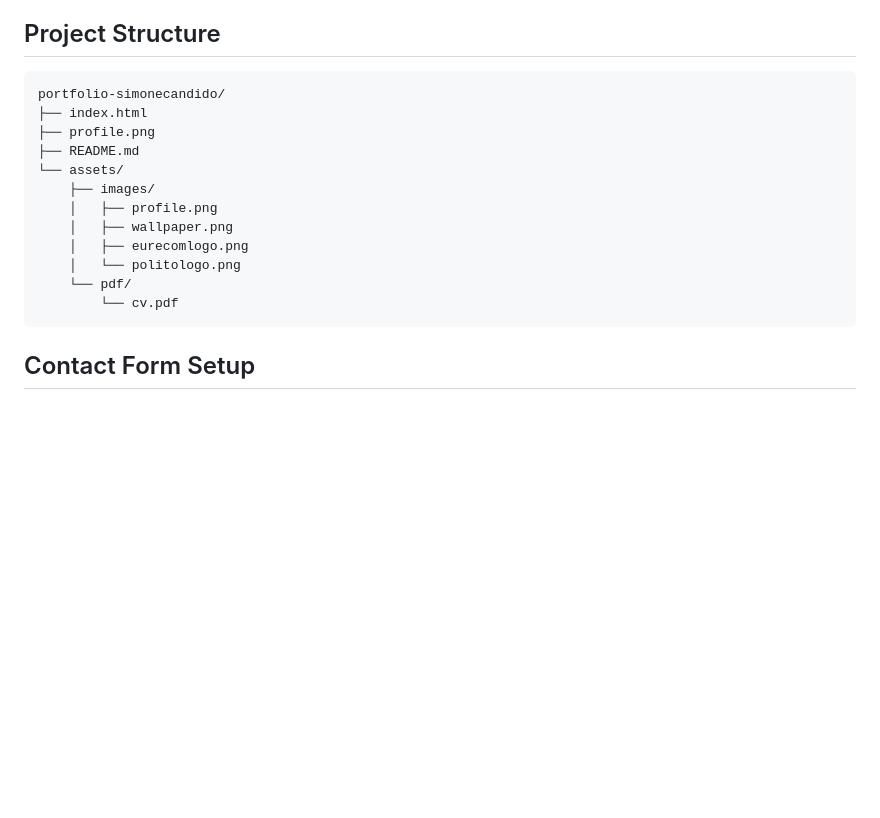
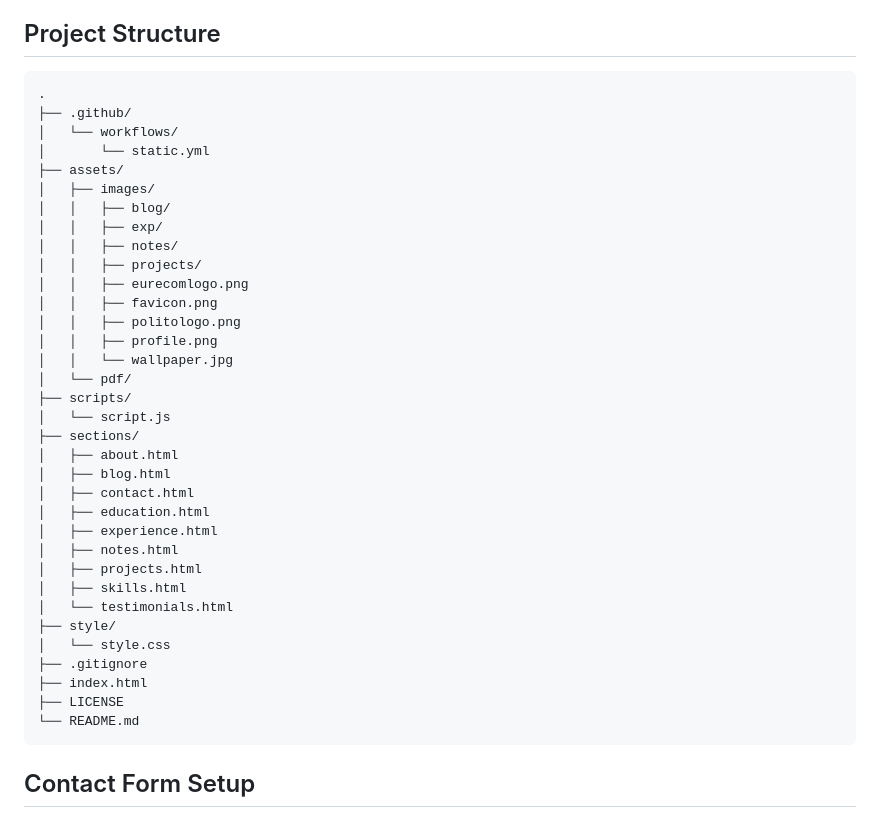
Before and after one commit to SimoneMoreWare/portfolio-simonecandido, a Markdown page: README.md, the part around the change. Rendered like a GitHub page; blank space fills up the shorter version.

Commit message:
Refactor project structure in README.md for clarity and organization

````diff
--- a/README.md
+++ b/README.md
@@ -25,18 +25,40 @@ Personal portfolio website — Computer Engineer, IoT & Full-Stack Developer.
 ## Project Structure
 
 ```
-portfolio-simonecandido/
+.
+├── .github/
+│   └── workflows/
+│       └── static.yml
+├── assets/
+│   ├── images/
+│   │   ├── blog/
+│   │   ├── exp/
+│   │   ├── notes/
+│   │   ├── projects/
+│   │   ├── eurecomlogo.png
+│   │   ├── favicon.png
+│   │   ├── politologo.png
+│   │   ├── profile.png
+│   │   └── wallpaper.jpg
+│   └── pdf/
+├── scripts/
+│   └── script.js
+├── sections/
+│   ├── about.html
+│   ├── blog.html
+│   ├── contact.html
+│   ├── education.html
+│   ├── experience.html
+│   ├── notes.html
+│   ├── projects.html
+│   ├── skills.html
+│   └── testimonials.html
+├── style/
+│   └── style.css
+├── .gitignore
 ├── index.html
-├── profile.png
-├── README.md
-└── assets/
-    ├── images/
-    │   ├── profile.png
-    │   ├── wallpaper.png
-    │   ├── eurecomlogo.png
-    │   └── politologo.png
-    └── pdf/
-        └── cv.pdf
+├── LICENSE
+└── README.md
 ```
 
 ## Contact Form Setup
````
